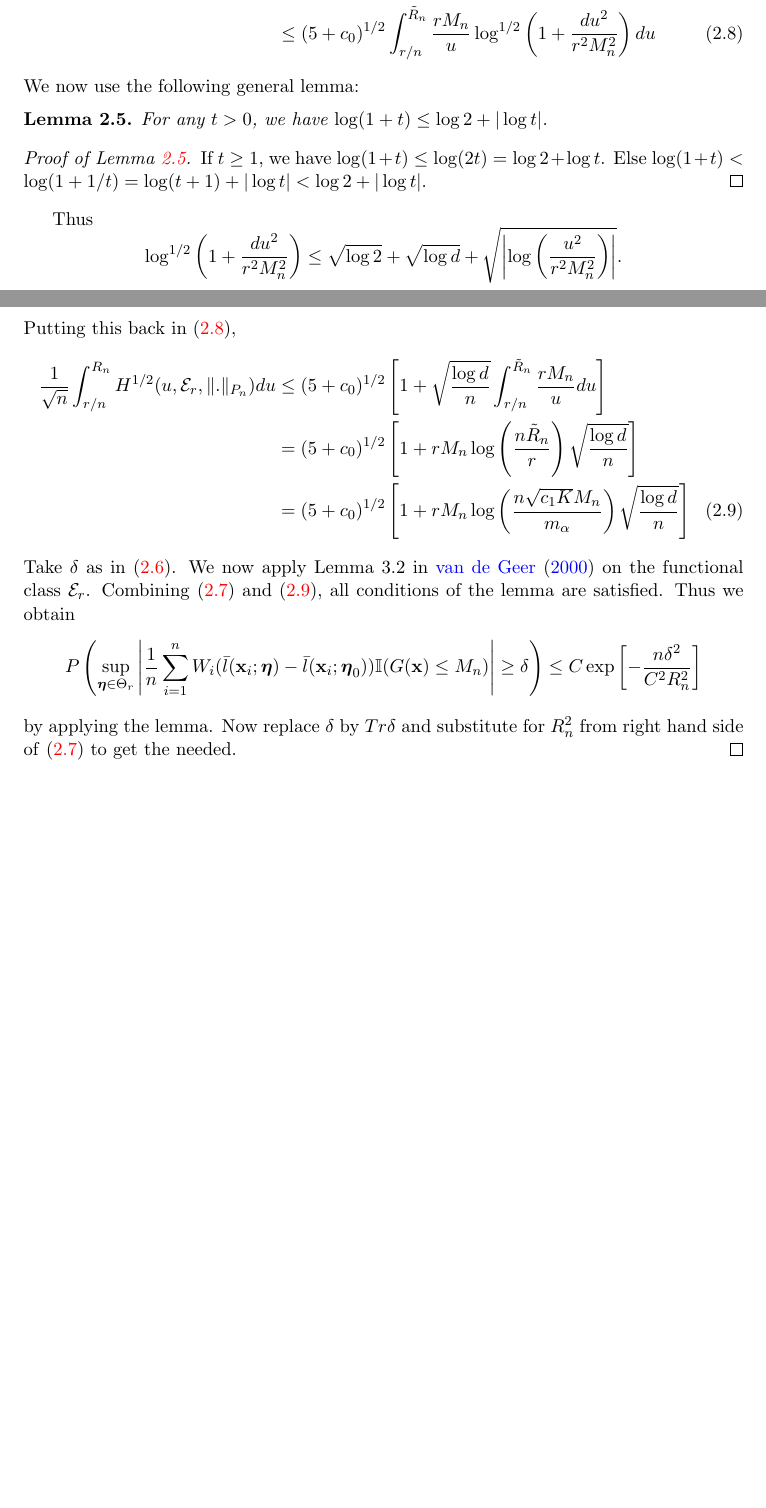
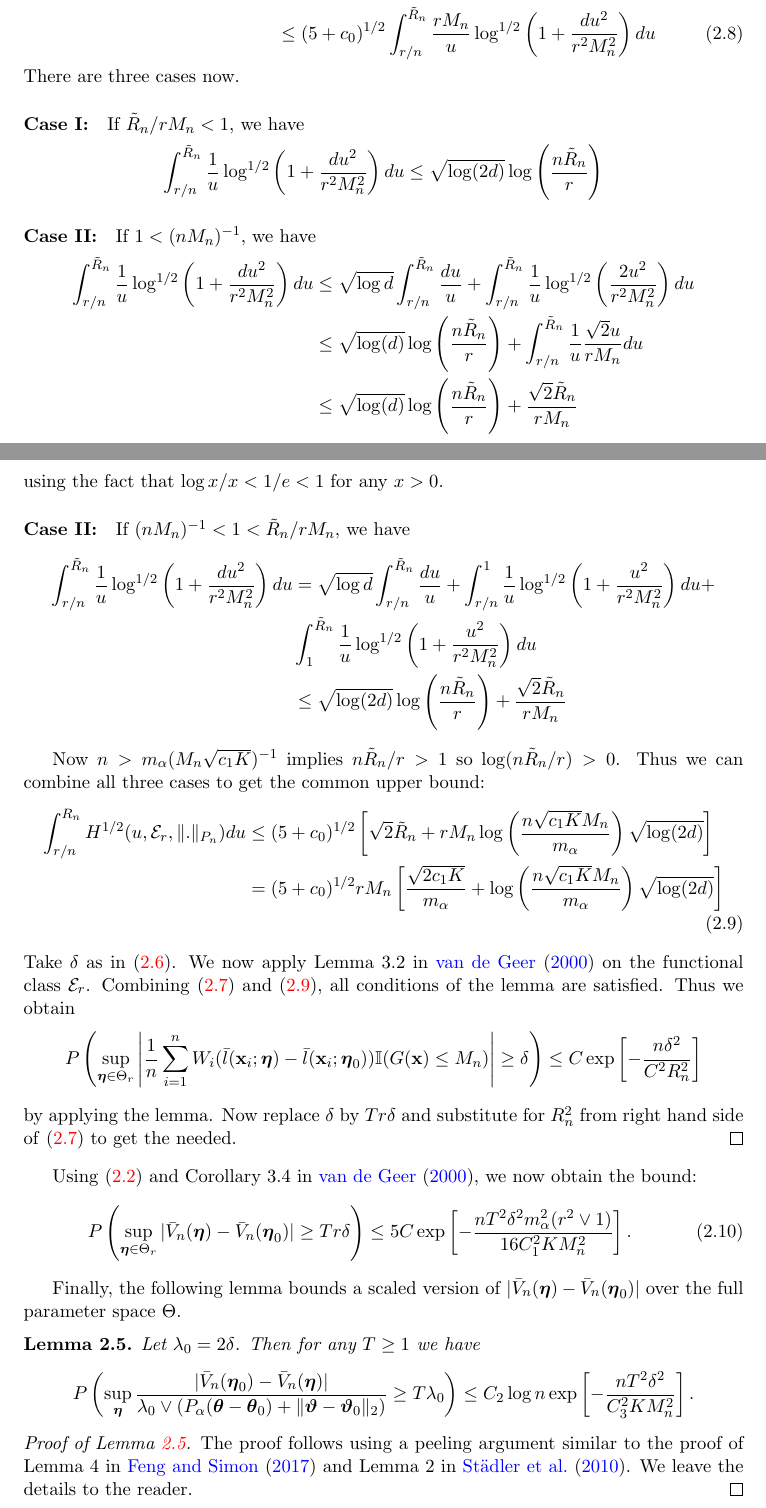
Before and after one commit to shubhobm/Sparse-nonlinear-GM, a LaTeX document (MS/first-draft.tex): two parts of pages 7 and 8 of 8 before the commit and two parts of pages 7 and 8 of 9 after it, joined at a grey line, cut so that both start at the same text, the shorter picture padded with empty space. Compiled offline with pdfLaTeX; a LaTeX package or settings file that is missing is left out.

Commit message:
latent graphical model proof almost done

```diff
--- a/MS/first-draft.tex
+++ b/MS/first-draft.tex
@@ -476,13 +476,13 @@ Also, say $\tilde R_n^2 = c_1 K M_n^2 r^2 /m_\alpha^2$. Now using Lemma~\ref{lem
 \frac{ r M_n }{u} \log^{1/2} \left( 1 + \frac{ d u^2}{r^2 M_n^2} \right) du \label{eqn:thm2lemma2eqn2}
 \end{align}
 %
-We now use the following general lemma:
+%We now use the following general lemma:
+%%
+%\begin{Lemma}\label{lemma:thm2lemma3}
+%For any $t > 0$, we have $\log(1+t) \leq \log 2 + |\log t|$.
+%\end{Lemma}
 %
-\begin{Lemma}\label{lemma:thm2lemma3}
-For any $t > 0$, we have $\log(1+t) \leq \log 2 + |\log t|$.
-\end{Lemma}
-
-\begin{proof}[Proof of Lemma~\ref{lemma:thm2lemma3}]
+%\begin{proof}[Proof of Lemma~\ref{lemma:thm2lemma3}]
 %The log-sum inequality \citep{LogSumBook} states that for non-negative reals $p_1, \ldots, p_m$ and $q_1, \ldots, q_m$, we have
 %%
 %$$
@@ -496,25 +496,59 @@ For any $t > 0$, we have $\log(1+t) \leq \log 2 + |\log t|$.
 %t \log t & \geq (1+t) \log \left( \frac{1 + t}{2} \right)\\
 %\Rightarrow \log(1+t) & \leq \frac{t}{1+t} \log t + \log 2 < \log t + \log 2.
 %\end{align*}
-If $t \geq 1$, we have $\log(1+t) \leq \log(2t) = \log 2 + \log t$. Else $\log (1+t) < \log(1 + 1/t) = \log(t+1) + |\log t| < \log 2 + |\log t|$.
-\end{proof}
+%If $t \geq 1$, we have $\log(1+t) \leq \log(2t) = \log 2 + \log t$. Else $\log (1+t) < \log(1 + 1/t) = \log(t+1) + |\log t| < \log 2 + |\log t|$.
+%\end{proof}
+%
+%Thus
+%%
+%$$
+%\log^{1/2} \left( 1 + \frac{ d u^2}{r^2 M_n^2} \right) \leq
+%\sqrt{\log 2 d} + \sqrt{ \left| \log \left( \frac{ u^2}{r^2 M_n^2} \right) \right| }.
+%$$
+%%
+%Putting this back in \eqref{eqn:thm2lemma2eqn2},
+%
+There are three cases now.
 
-Thus
+\paragraph{Case I:} If $\tilde R_n/r M_n < 1$, we have
 %
 $$
-\log^{1/2} \left( 1 + \frac{ d u^2}{r^2 M_n^2} \right) \leq
-\sqrt{\log 2} + \sqrt{ \log d} + \sqrt{ \left| \log \left( \frac{ u^2}{r^2 M_n^2} \right) \right| }.
+\int_{r/n}^{\tilde R_n} \frac{1}{u} \log^{1/2} \left( 1 + \frac{ d u^2}{r^2 M_n^2} \right) du \leq
+\sqrt{\log (2d)} \log \left( \frac{n \tilde R_n}{r} \right)
 $$
+
+\paragraph{Case II:} If $1 < (nM_n)^{-1}$, we have
 %
-Putting this back in \eqref{eqn:thm2lemma2eqn2},
+\begin{align*}
+\int_{r/n}^{\tilde R_n} \frac{1}{u} \log^{1/2} \left( 1 + \frac{ d u^2}{r^2 M_n^2} \right) du
+& \leq \sqrt{\log d} \int_{r/n}^{\tilde R_n} \frac{du}{u} +
+\int_{r/n}^{\tilde R_n} \frac{1}{u} \log^{1/2} \left( \frac{2 u^2}{r^2 M_n^2} \right) du \\
+& \leq \sqrt{\log (d)} \log \left( \frac{n \tilde R_n}{r} \right) +
+\int_{r/n}^{\tilde R_n} \frac{1}{u} \frac{\sqrt 2 u}{r M_n} du \\
+& \leq \sqrt{\log (d)} \log \left( \frac{n \tilde R_n}{r} \right) + \frac{\sqrt 2 \tilde R_n}{r M_n}
+\end{align*}
+%
+using the fact that $\log x/x < 1/e < 1$ for any $x>0$.
+
+\paragraph{Case II:} If $(nM_n)^{-1} < 1 < \tilde R_n/r M_n$, we have
+%
+\begin{align*}
+\int_{r/n}^{\tilde R_n} \frac{1}{u} \log^{1/2} \left( 1 + \frac{ d u^2}{r^2 M_n^2} \right) du &=
+\sqrt{\log d} \int_{r/n}^{\tilde R_n} \frac{du}{u} +
+\int_{r/n}^{1} \frac{1}{u} \log^{1/2} \left( 1 + \frac{u^2}{r^2 M_n^2} \right) du +\\
+& \int_{1}^{\tilde R_n} \frac{1}{u} \log^{1/2} \left( 1 + \frac{u^2}{r^2 M_n^2} \right) du \\
+& \leq \sqrt{\log (2d)} \log \left( \frac{n \tilde R_n}{r} \right) + \frac{\sqrt 2 \tilde R_n}{r M_n}
+\end{align*}
+%
+
+Now $n > m_\alpha (M_n \sqrt{c_1 K})^{-1}$ implies $n \tilde R_n/r > 1$ so $\log(n \tilde R_n/r)>0$. Thus we can combine all three cases to get the common upper bound:
 %
 \begin{align}
-\frac{1}{\sqrt n} \int_{r/n}^{R_n} H^{1/2} (u, \cE_r, \|.\|_{P_n}) du & \leq
-( 5 + c_0 )^{1/2} \left[ 1 + \sqrt{ \frac{ \log d}{n}} \int_{r/n}^{\tilde R_n} \frac{r M_n}{u} du \right] \notag\\
-& = ( 5 + c_0 )^{1/2} \left[ 1 + r M_n
-\log \left( \frac{n \tilde R_n}{r} \right) \sqrt{ \frac{ \log d}{n}} \right] \notag\\
-& = ( 5 + c_0 )^{1/2} \left[ 1 + r M_n
-\log \left( \frac{n \sqrt{c_1 K} M_n}{m_\alpha} \right) \sqrt{ \frac{ \log d}{n}} \right]
+\int_{r/n}^{R_n} H^{1/2} (u, \cE_r, \|.\|_{P_n}) du & \leq
+( 5 + c_0 )^{1/2} \left[ \sqrt 2 \tilde R_n + r M_n
+\log \left( \frac{n \sqrt{c_1 K} M_n}{m_\alpha} \right) \sqrt{ \log (2d)} \right] \notag\\
+&= ( 5 + c_0 )^{1/2} r M_n \left[ \frac{ \sqrt{2 c_1 K}}{m_\alpha} +
+\log \left( \frac{n \sqrt{c_1 K} M_n}{m_\alpha} \right) \sqrt{ \log (2d)} \right]
 \label{eqn:thm2lemma2eqn3}
 \end{align}
 %
@@ -528,5 +562,26 @@ $$
 by applying the lemma. Now replace $\delta$ by $Tr \delta$ and substitute for $R_n^2$ from right hand side of \eqref{eqn:thm2lemma2eqn1} to get the needed.
 \end{proof}
 
-\paragraph{Pat II: Bounding the tails.}
+Using \eqref{eqn:thm2eqn1} and Corollary 3.4 in \cite{vandeGeerBook00}, we now obtain the bound:
+%
+\begin{align}\label{eqn:thm2eqn3}
+P \left( \sup_{\bfeta \in \Theta_r} | \bar V_n(\bfeta) - \bar V_n(\bfeta_0) |
+\geq T r \delta \right) \leq
+5 C \exp \left[ - \frac{n T^2 \delta^2 m_\alpha^2 ( r^2 \vee 1)}{ 16 C_1^2 K M_n^2} \right].
+\end{align}
+
+Finally, the following lemma bounds a scaled version of $| \bar V_n(\bfeta) - \bar V_n(\bfeta_0) |$ over the full parameter space $\Theta$.
+
+\begin{Lemma}\label{lemma:thm2lemma3}
+Let $\lambda_0 = 2 \delta$. Then for any $T \geq 1$ we have
+%
+$$
+P \left( \sup_\bfeta \frac{ |\bar V_n(\bfeta_0) - \bar V_n(\bfeta)| }{\lambda_0 \vee
+(P_\alpha(\bftheta - \bftheta_0) + \| \bfvt - \bfvt_0 \|_2) } \geq T \lambda_0 \right) \leq
+C_2 \log n \exp \left[ - \frac{n T^2 \delta^2 }{ C_3^2 K M_n^2} \right].
+$$
+\end{Lemma}
+
+\begin{proof}[Proof of Lemma~\ref{lemma:thm2lemma3}]
+The proof follows using a peeling argument similar to the proof of Lemma 4 in \cite{FengSimon17} and Lemma 2 in \cite{StadlerEtal10}. We leave the details to the reader.
 \end{proof}
```
Also changed, not shown: MS/first-draft.pdf, MS/first-draft.tex (36 more changed lines), 3 other files.
